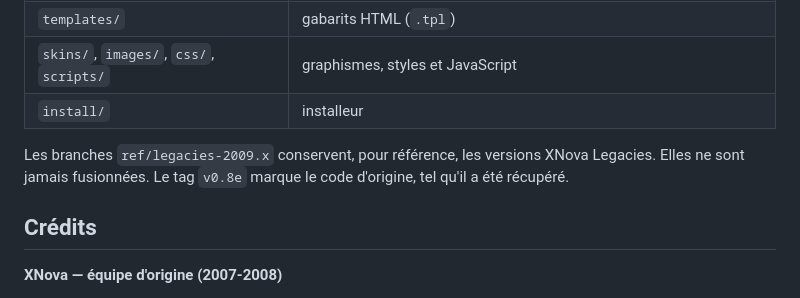
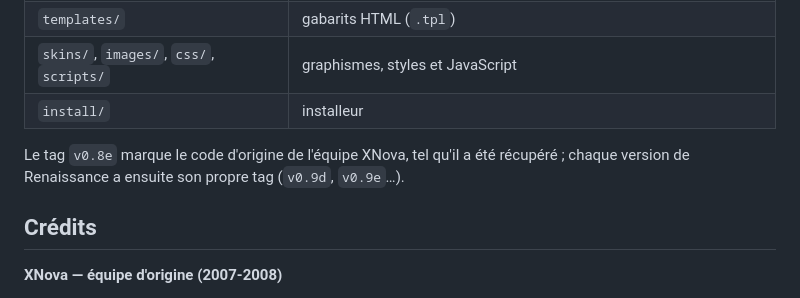
Before and after one commit to theptitprince/XNova, a Markdown page: README.md, the part around the change. Drawn GitHub-style.

Commit message:
README : branches Legacies retirées de GitHub (conservées en local)
Co-Authored-By: Claude Opus 5.5 <noreply@anthropic.com>

```diff
--- a/README.md
+++ b/README.md
@@ -158,8 +158,8 @@ Les anciennes versions (UGamela, XNova 0.8, 0.9a à 0.9c communautaires, Legacie
 | `skins/`, `images/`, `css/`, `scripts/` | graphismes, styles et JavaScript |
 | `install/` | installeur |
 
-Les branches `ref/legacies-2009.x` conservent, pour référence, les versions XNova Legacies. Elles ne sont jamais fusionnées.
-Le tag `v0.8e` marque le code d'origine, tel qu'il a été récupéré.
+Le tag `v0.8e` marque le code d'origine de l'équipe XNova, tel qu'il a été récupéré ; chaque version de
+Renaissance a ensuite son propre tag (`v0.9d`, `v0.9e`…).
 
 ## Crédits
 
```
